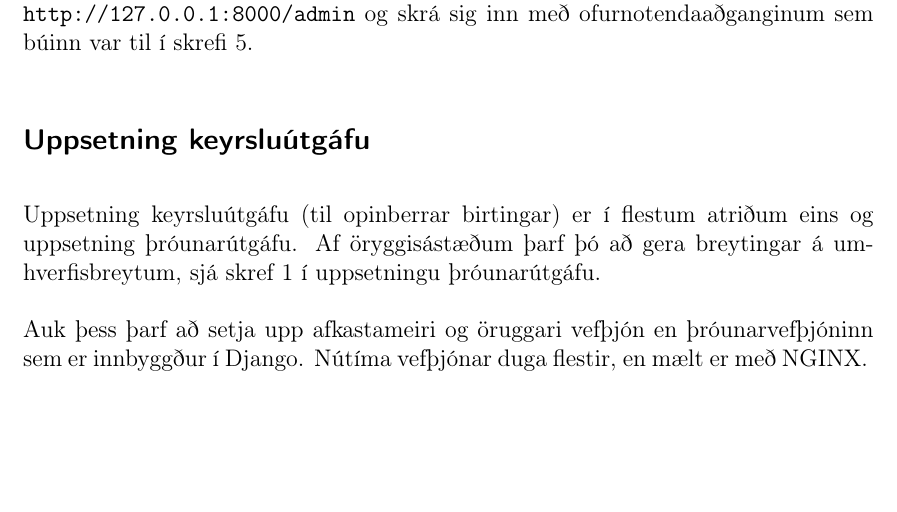
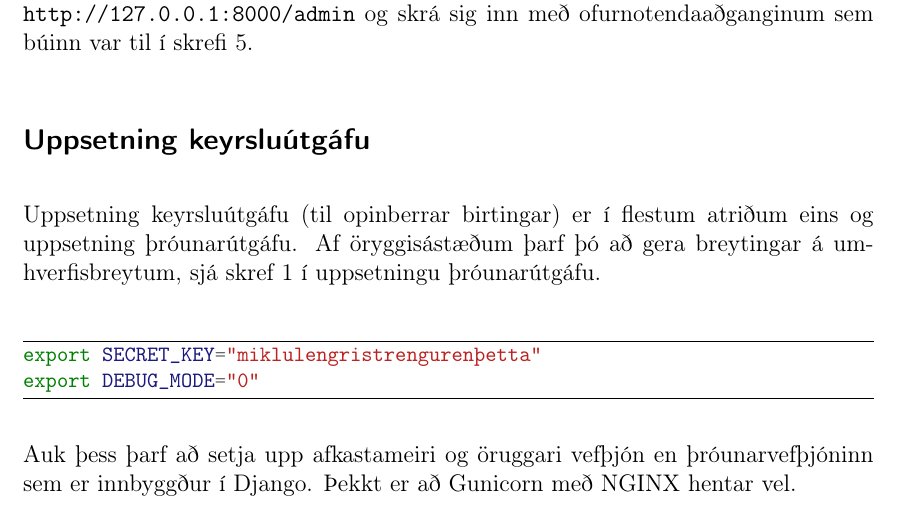
Before and after one commit to Ernir/sql-web, a LaTeX thesis (report/Greinargerð.tex, which reads report/README.tex): part of page 53 of 53, cut so that both start at the same text, the shorter picture padded with empty space. Compiled offline with pdfLaTeX.

Commit message:
Update installation instructions to mention Gunicorn

```diff
--- a/report/README.tex
+++ b/report/README.tex
@@ -192,6 +192,10 @@ Uppsetning keyrsluútgáfu (til opinberrar birtingar) er í flestum atriðum
 eins og uppsetning þróunarútgáfu. Af öryggisástæðum þarf þó að gera
 breytingar á umhverfisbreytum, sjá skref 1 í uppsetningu þróunarútgáfu.
 
-Auk þess þarf að setja upp afkastameiri og öruggari vefþjón en
-þróunarvefþjóninn sem er innbyggður í Django. Nútíma vefþjónar duga
-flestir, en mælt er með \href{https://www.nginx.com/}{NGINX}.
+\begin{minted}[fontsize=\small, frame=lines]{bash}
+export SECRET_KEY="miklulengristrengurenþetta"
+export DEBUG_MODE="0"
+\end{minted}
+
+Auk þess þarf að setja upp afkastameiri og öruggari vefþjón en þróunarvefþjóninn sem er innbyggður í Django.
+Þekkt er að \href{http://gunicorn.org/}{Gunicorn} með \href{https://www.nginx.com/}{NGINX} hentar vel.
```
Also changed, not shown: README.md.
